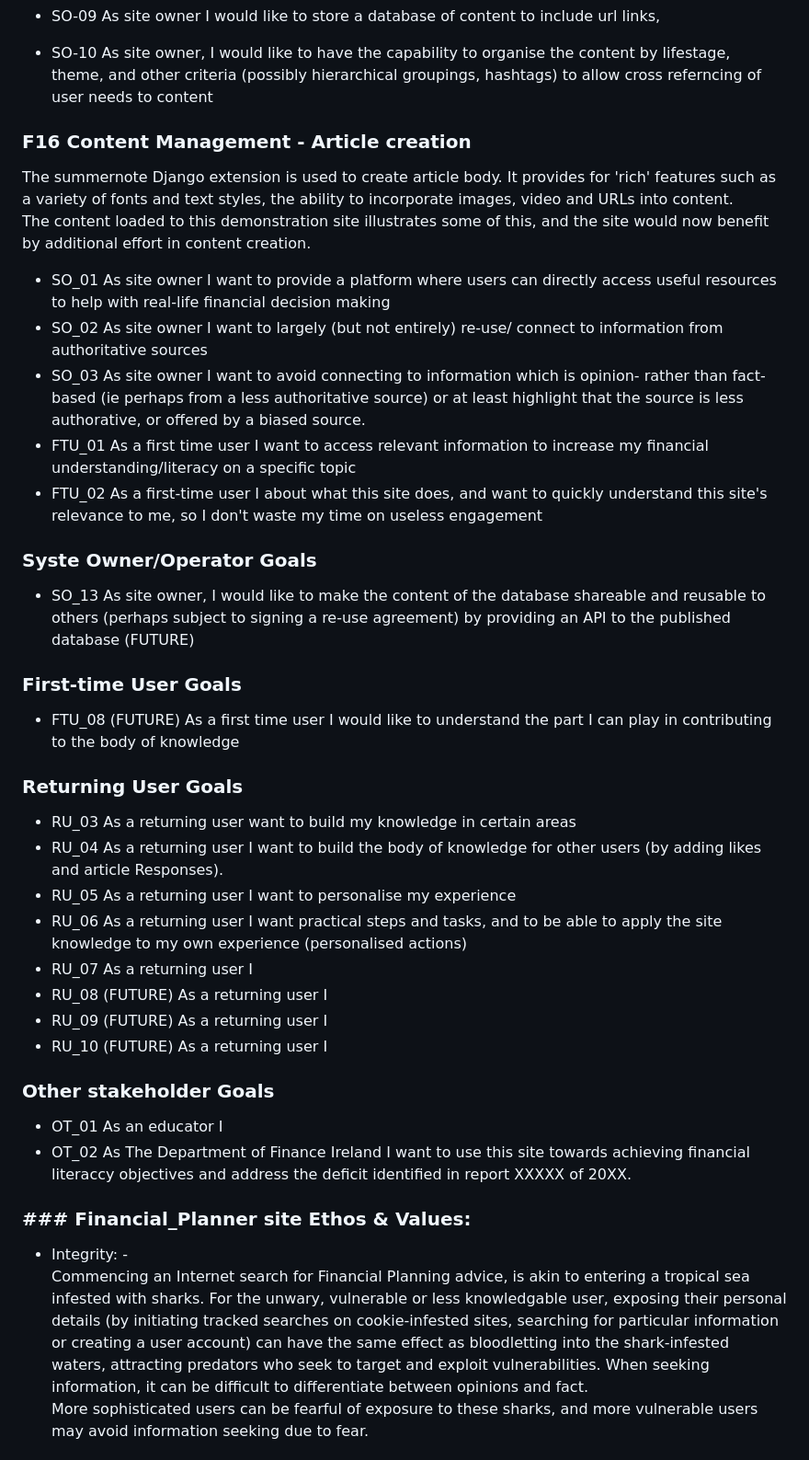
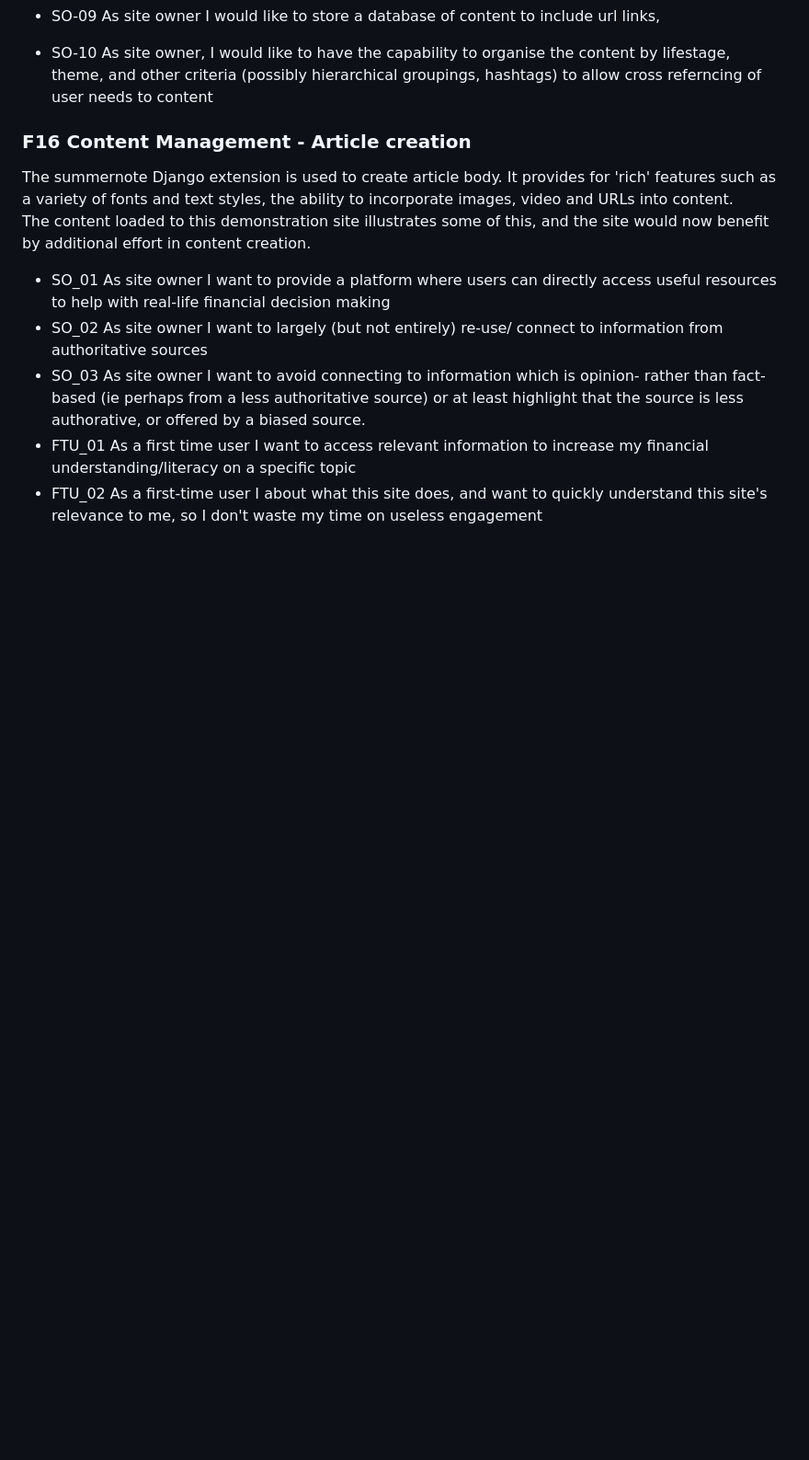
Before and after one commit to StephenWinters95/FLIT_Main_Ste, a Markdown page: README_Features.md, the part around one of its changes. Shown at 92% size. Rendered like a GitHub page; blank space fills up the shorter version.

```diff
--- a/README_Features.md
+++ b/README_Features.md
@@ -239,39 +187,3 @@ The content loaded to this demonstration site illustrates some of this, and the
 * FTU_01 As a first time user I want to access relevant information to increase my financial understanding/literacy on a specific topic
 * FTU_02 As a first-time user I about what this site does, and want to quickly understand this site's relevance to me, so I don't waste my time on useless engagement
 
-
-
-
-### Syste Owner/Operator Goals
-* SO_13 As site owner, I would like to make the content of the database shareable and reusable to others (perhaps subject to signing a re-use agreement) by providing an API to the published database (FUTURE)
-
-### First-time User Goals
-* FTU_08 (FUTURE) As a first time user I would like to understand the part I can play in contributing to the body of knowledge
-
-### Returning User Goals
-* RU_03 As a returning user want to build my knowledge in certain areas
-* RU_04 As a returning user I want to build the body of knowledge for other users (by adding likes and article Responses).
-* RU_05 As a returning user I want to personalise my experience
-* RU_06 As a returning user I want practical steps and tasks, and to be able to apply the site knowledge to my own experience (personalised actions)
-* RU_07 As a returning user I
-* RU_08 (FUTURE) As a returning user I
-* RU_09 (FUTURE) As a returning user I
-* RU_10 (FUTURE) As a returning user I
-
-### Other stakeholder Goals
-* OT_01 As an educator I
-* OT_02 As The Department of Finance Ireland I want to use this site towards achieving financial literaccy objectives and address the deficit identified in report XXXXX of 20XX.
-
-
-
-
-
-
-
-
-
-### ### Financial_Planner site Ethos & Values:
-* Integrity: - <br>
-Commencing an Internet search for Financial Planning advice, is akin to entering a tropical sea infested with sharks.  For the unwary, vulnerable or less knowledgable user, exposing their personal details (by initiating tracked searches on cookie-infested sites, searching for particular information or creating a user account) can have the same effect as bloodletting into the shark-infested waters, attracting predators who seek to target and exploit vulnerabilities.  When seeking information, it can be difficult to differentiate between opinions and fact.<br>
-More sophisticated users can be fearful of exposure to these sharks, and more vulnerable users may avoid information seeking due to fear.
-
```
Also changed, not shown: other parts of README_Features.md (+47 -119 lines).
